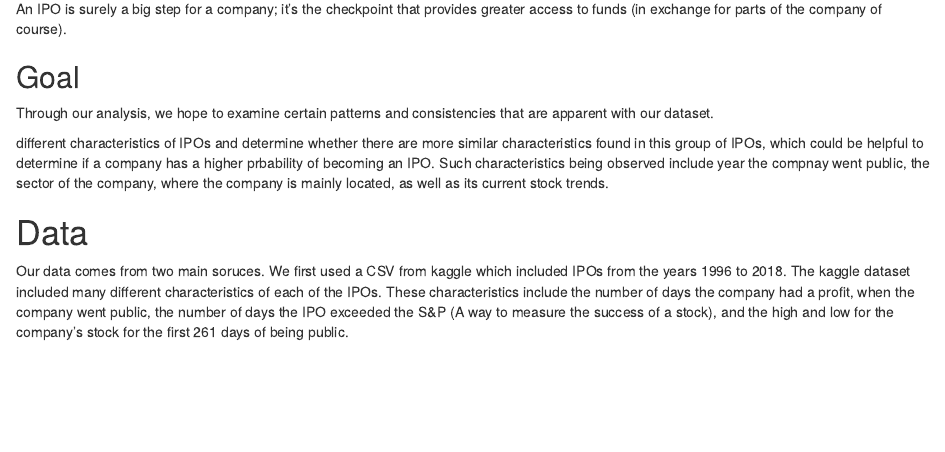
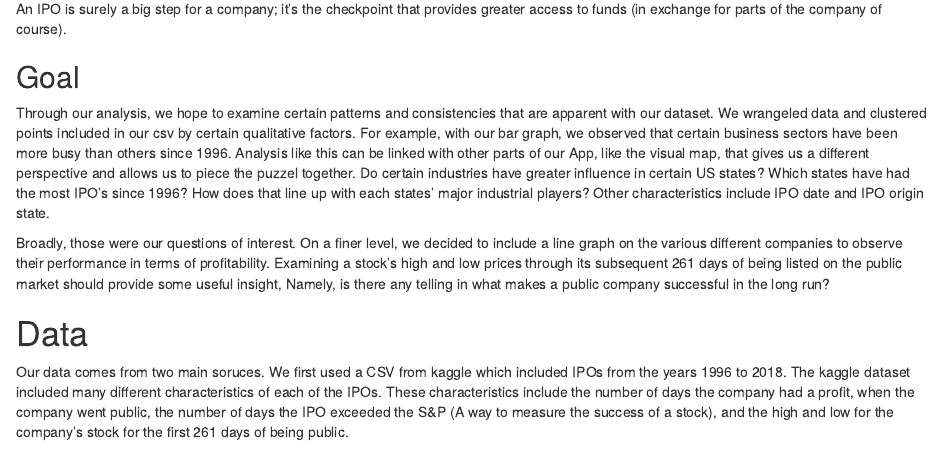
Before and after one commit to stat231-f20/Blog-MoneyMovers, an R Markdown document (index.Rmd): the page in a window 1100 px wide, from 520 px down. Rendered offline with R 4.5, knitr and Pandoc, with nearby package versions; drawn as R Markdown's standard HTML page in place of the format the file asks for.

Commit message:
Added goals

```diff
--- a/index.Rmd
+++ b/index.Rmd
@@ -27,9 +27,11 @@ If the founders, family, and friends of Starbucks didn't make the decision to se
 An IPO is surely a big step for a company; it's the checkpoint that provides greater access to funds (in exchange for parts of the company of course).
 
 ## Goal
-Through our analysis, we hope to examine certain patterns and consistencies that are apparent with our dataset.
+Through our analysis, we hope to examine certain patterns and consistencies that are apparent with our dataset. We wrangeled data and clustered points included in our csv by certain qualitative factors.
+For example, with our bar graph, we observed that certain business sectors have been more busy than others since 1996. Analysis like this can be linked with other parts of our App, like the visual map, that gives us a different perspective and allows us to piece the puzzel together. Do certain industries have greater influence in certain US states? Which states have had the most IPO's since 1996? How does that line up with each states' major industrial players?
+Other characteristics include IPO date and IPO origin state.
 
-different characteristics of IPOs and determine whether there are more similar characteristics found in this group of IPOs, which could be helpful to determine if a company has a higher prbability of becoming an IPO. Such characteristics being observed include year the compnay went public, the sector of the company, where the company is mainly located, as well as its current stock trends.
+Broadly, those were our questions of interest. On a finer level, we decided to include a line graph on the various different companies to observe their performance in terms of profitability. Examining a stock's high and low prices through its subsequent 261 days of being listed on the public market should provide some useful insight, Namely, is there any telling in what makes a public company successful in the long run?
 
 
 # Data
```
